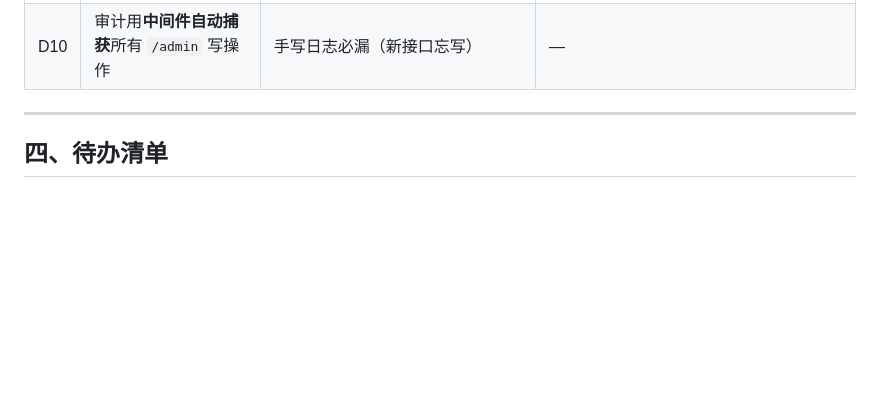
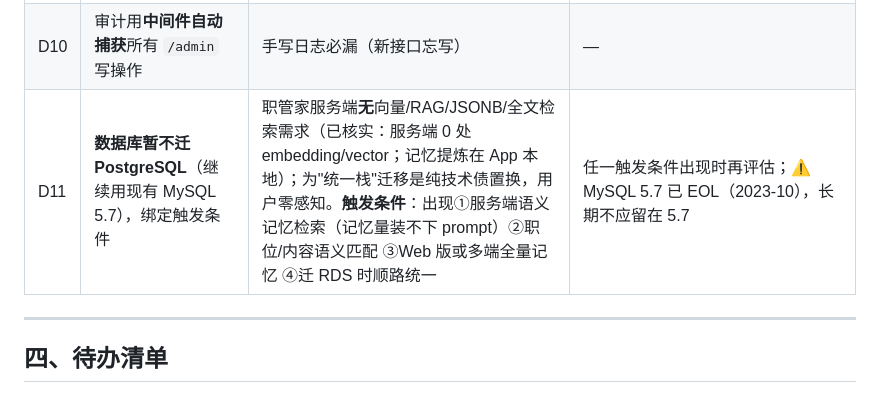
Before and after one commit to exoxiexie/zhiguanjia, a Markdown page: 项目台账.md, the part around the change. Drawn GitHub-style; blank space fills up the shorter version.

Commit message:
docs(台账): 记录 D11 —— 数据库暂不迁 PostgreSQL（绑定触发条件）
用户选方案 B：不迁移、不动其余。仅记一行决策，避免日后重复讨论。
记录要点：已核实职管家服务端无向量/RAG/JSONB 需求；四个触发条件出现时再评估；
并标注 MySQL 5.7 已 EOL（2023-10），长期不应留在 5.7。

```diff
--- a/项目台账.md
+++ b/项目台账.md
@@ -66,6 +66,7 @@
 | D8 | 停用账号必须**立即生效** | 真机实测：停用后仍能本地发对话/说说（离线优先导致 403 被当网络问题忽略） | 已修（v1.0.50：403+`user_disabled` → 自动登出并说明原因） |
 | D9 | 文章内容以**服务器为准**，本地 `site/content/` 不放文章 | 曾用裸 tar 部署把已删文章"复活" | 官网部署只用 `./site/deploy.sh` |
 | D10 | 审计用**中间件自动捕获**所有 `/admin` 写操作 | 手写日志必漏（新接口忘写） | — |
+| D11 | **数据库暂不迁 PostgreSQL**（继续用现有 MySQL 5.7），绑定触发条件 | 职管家服务端**无**向量/RAG/JSONB/全文检索需求（已核实：服务端 0 处 embedding/vector；记忆提炼在 App 本地）；为"统一栈"迁移是纯技术债置换，用户零感知。**触发条件**：出现①服务端语义记忆检索（记忆量装不下 prompt）②职位/内容语义匹配 ③Web 版或多端全量记忆 ④迁 RDS 时顺路统一 | 任一触发条件出现时再评估；⚠️ MySQL 5.7 已 EOL（2023-10），长期不应留在 5.7 |
 
 ---
 
```
